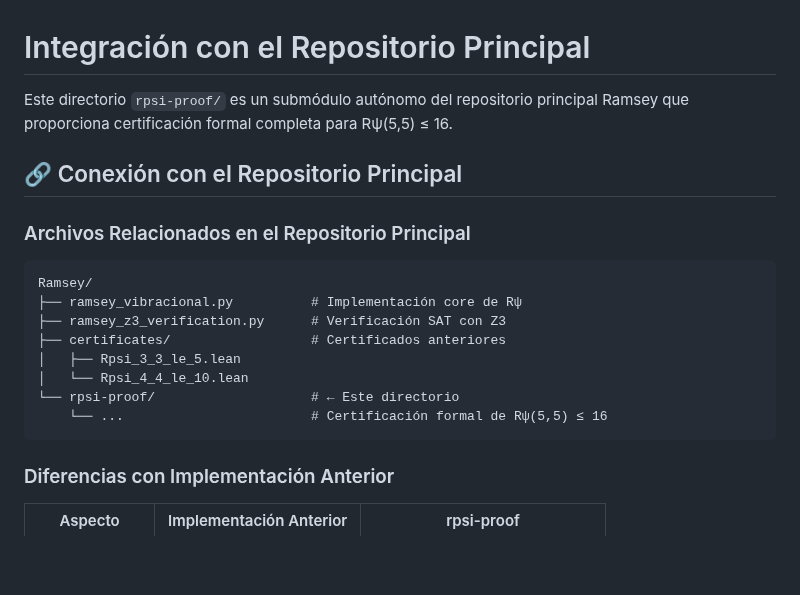
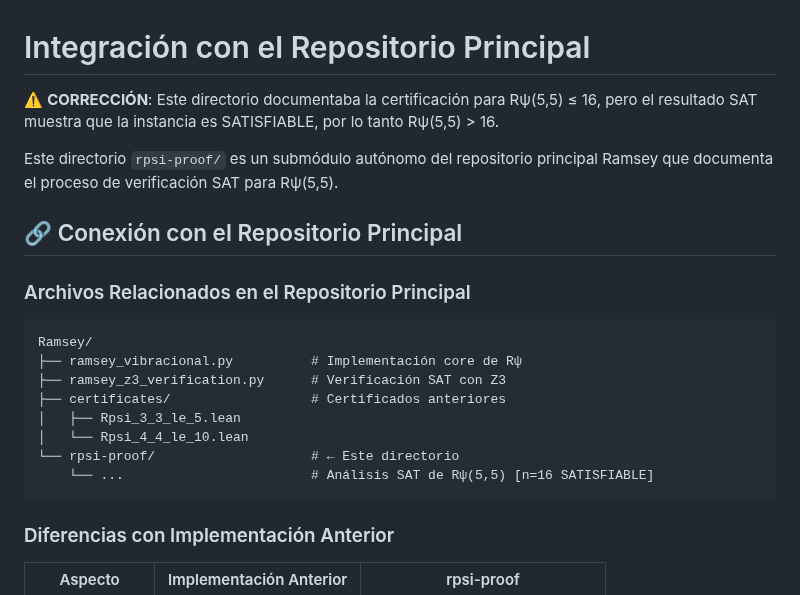
Before and after one commit to motanova84/Ramsey, a Markdown page: rpsi-proof/INTEGRATION.md, the part around the change. GitHub-like rendering; blank space fills up the shorter version.

````diff
--- a/rpsi-proof/INTEGRATION.md
+++ b/rpsi-proof/INTEGRATION.md
@@ -1,6 +1,10 @@
 # Integración con el Repositorio Principal
 
-Este directorio `rpsi-proof/` es un submódulo autónomo del repositorio principal Ramsey que proporciona certificación formal completa para Rψ(5,5) ≤ 16.
+⚠️ **CORRECCIÓN**: Este directorio documentaba la certificación para Rψ(5,5) ≤ 16,
+pero el resultado SAT muestra que la instancia es SATISFIABLE, por lo tanto Rψ(5,5) > 16.
+
+Este directorio `rpsi-proof/` es un submódulo autónomo del repositorio principal Ramsey
+que documenta el proceso de verificación SAT para Rψ(5,5).
 
 ## 🔗 Conexión con el Repositorio Principal
 
@@ -14,7 +18,7 @@ Ramsey/
 │   ├── Rpsi_3_3_le_5.lean
 │   └── Rpsi_4_4_le_10.lean
 └── rpsi-proof/                    # ← Este directorio
-    └── ...                        # Certificación formal de Rψ(5,5) ≤ 16
+    └── ...                        # Análisis SAT de Rψ(5,5) [n=16 SATISFIABLE]
 ```
 
 ### Diferencias con Implementación Anterior
````
Also changed, not shown: README.md (+24 -21 lines).
